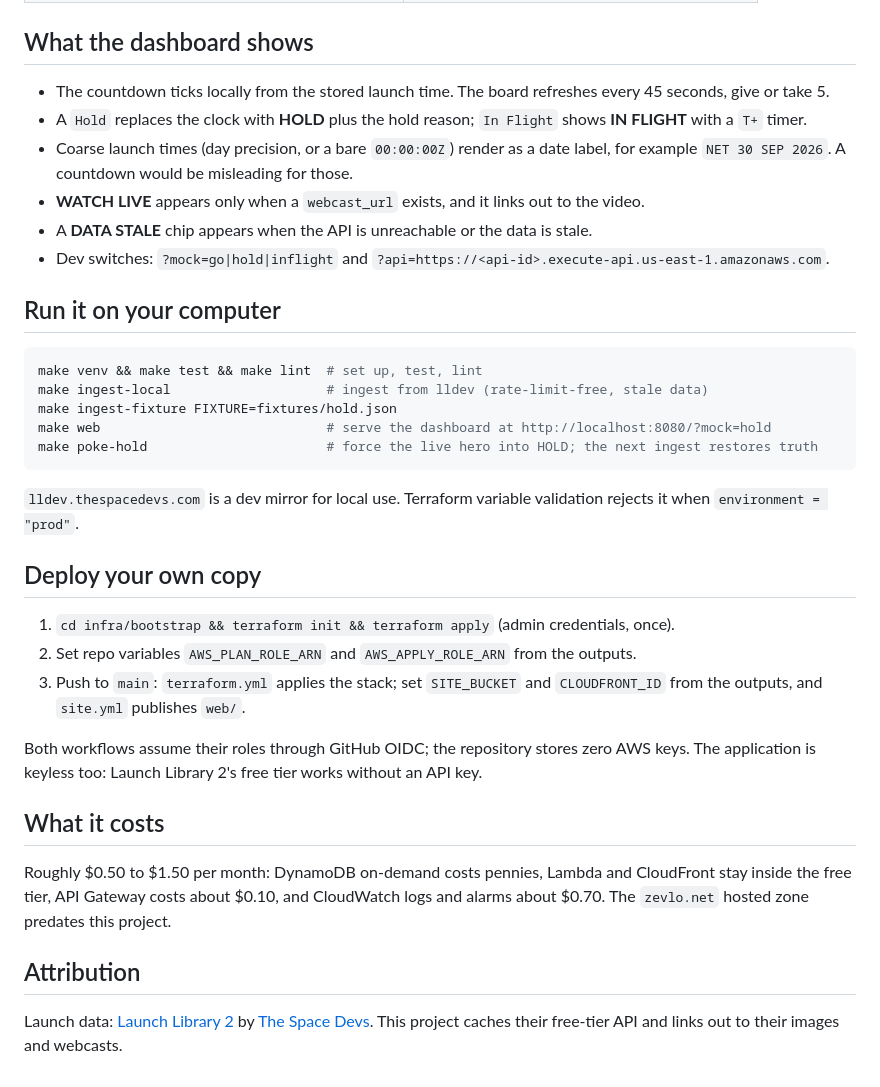
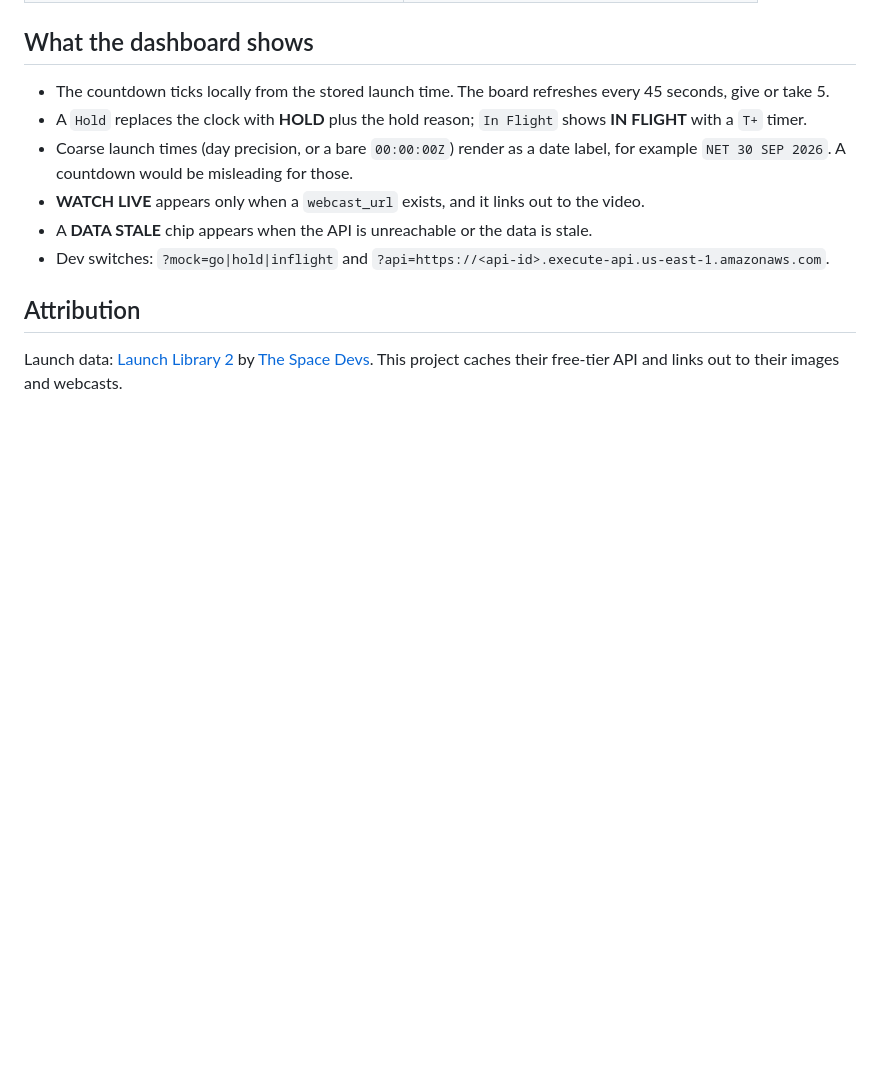
Before and after one commit to zevlo/starbase, a Markdown page: README.md, the part around the change. GitHub-like rendering; blank space fills up the shorter version.

Commit message:
Update README
Removed instructions for running the project locally and deploying a copy.

````diff
--- a/README.md
+++ b/README.md
@@ -147,39 +147,6 @@ domain as the page, so cross-origin setup is unnecessary.
 - Dev switches: `?mock=go|hold|inflight` and
   `?api=https://<api-id>.execute-api.us-east-1.amazonaws.com`.
 
-## Run it on your computer
-
-```bash
-make venv && make test && make lint  # set up, test, lint
-make ingest-local                    # ingest from lldev (rate-limit-free, stale data)
-make ingest-fixture FIXTURE=fixtures/hold.json
-make web                             # serve the dashboard at http://localhost:8080/?mock=hold
-make poke-hold                       # force the live hero into HOLD; the next ingest restores truth
-```
-
-`lldev.thespacedevs.com` is a dev mirror for local use. Terraform variable
-validation rejects it when `environment = "prod"`.
-
-## Deploy your own copy
-
-1. `cd infra/bootstrap && terraform init && terraform apply` (admin
-   credentials, once).
-2. Set repo variables `AWS_PLAN_ROLE_ARN` and `AWS_APPLY_ROLE_ARN` from the
-   outputs.
-3. Push to `main`: `terraform.yml` applies the stack; set `SITE_BUCKET` and
-   `CLOUDFRONT_ID` from the outputs, and `site.yml` publishes `web/`.
-
-Both workflows assume their roles through GitHub OIDC; the repository stores
-zero AWS keys. The application is keyless too: Launch Library 2's free tier
-works without an API key.
-
-## What it costs
-
-Roughly $0.50 to $1.50 per month: DynamoDB on-demand costs pennies, Lambda and
-CloudFront stay inside the free tier, API Gateway costs about $0.10, and
-CloudWatch logs and alarms about $0.70. The `zevlo.net` hosted zone predates
-this project.
-
 ## Attribution
 
 Launch data: [Launch Library 2](https://thespacedevs.com/llapi) by
````
